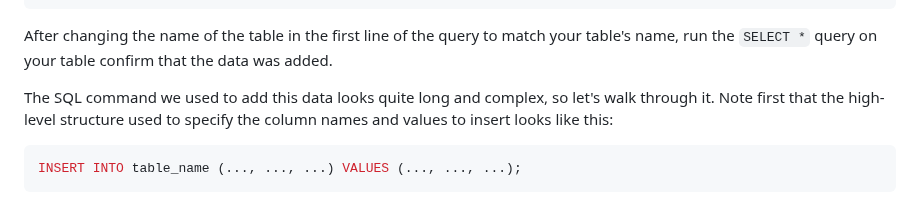
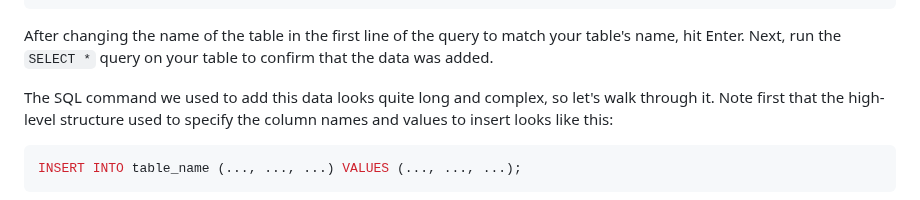
Before and after one commit to eslager/TGIS504_Winter2023, a Markdown page: Lab7-instructions.md, the part around the change. GitHub-like rendering.

````diff
--- a/Lab7-instructions.md
+++ b/Lab7-instructions.md
@@ -130,7 +130,7 @@ INSERT INTO lab_7_name (geom, name, description) VALUES (
 );
 ```
 
-After changing the name of the table in the first line of the query to match your table's name, run the `SELECT *` query on your table confirm that the data was added.
+After changing the name of the table in the first line of the query to match your table's name, hit Enter. Next, run the `SELECT *` query on your table to confirm that the data was added.
 
 The SQL command we used to add this data looks quite long and complex, so let's walk through it. Note first that the high-level structure used to specify the column names and values to insert looks like this:
 
````
